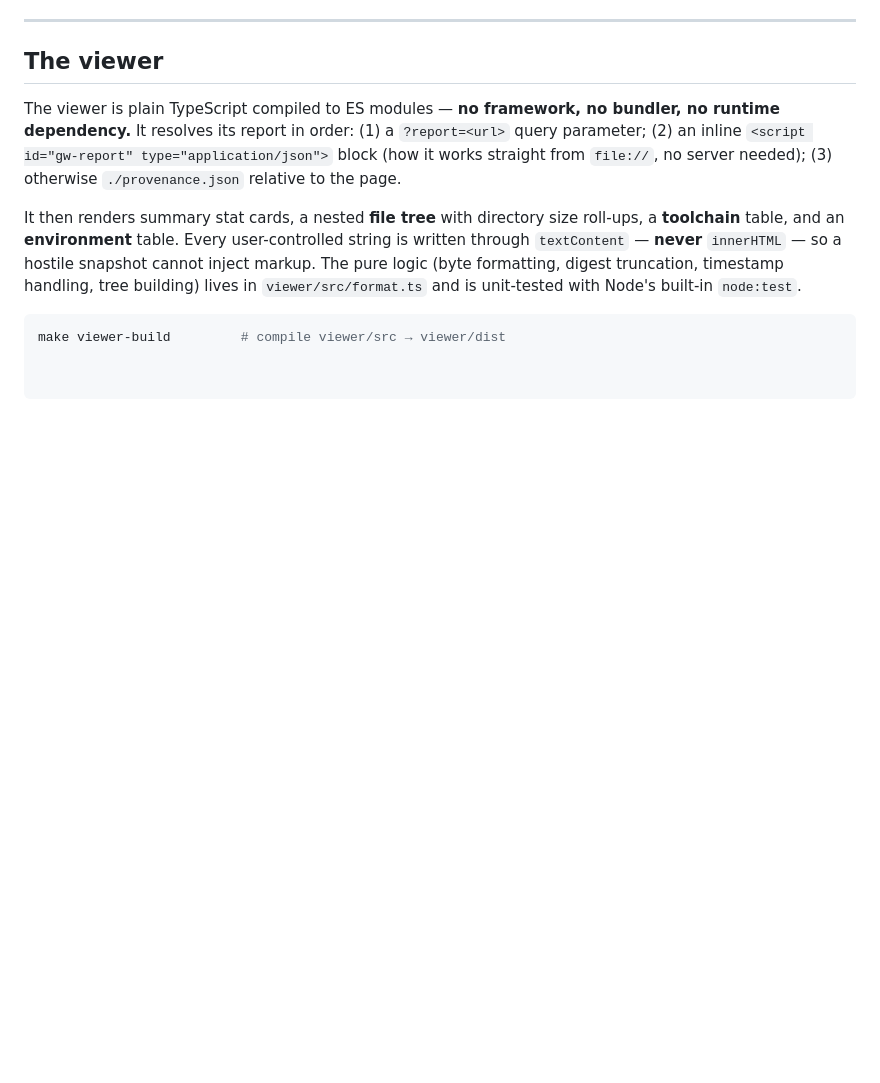
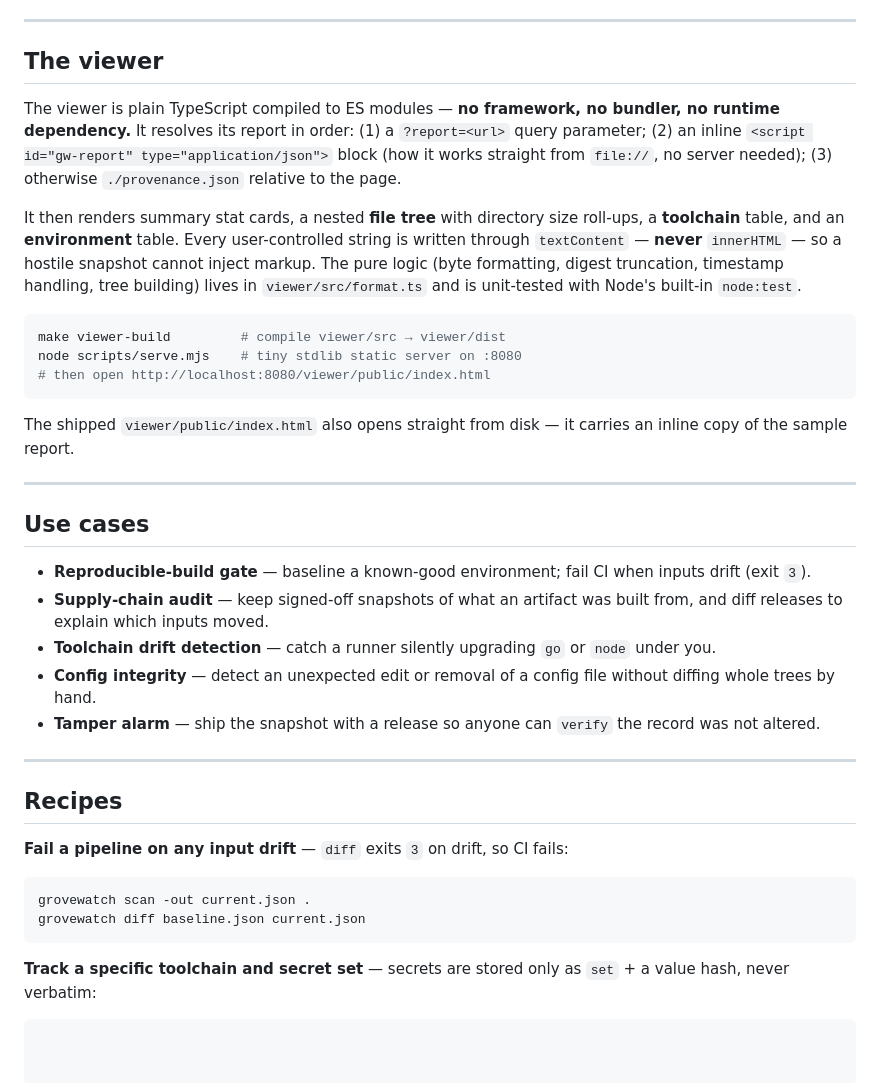
Before and after one commit to helmutwood359/GroveWatch, a Markdown page: README.md, the part around the change. GitHub-like rendering; blank space fills up the shorter version.

````diff
--- a/README.md
+++ b/README.md
@@ -296,3 +296,40 @@ digest truncation, timestamp handling, tree building) lives in
 
 ```sh
 make viewer-build         # compile viewer/src → viewer/dist
+node scripts/serve.mjs    # tiny stdlib static server on :8080
+# then open http://localhost:8080/viewer/public/index.html
+```
+
+The shipped `viewer/public/index.html` also opens straight from disk — it carries
+an inline copy of the sample report.
+
+---
+
+## Use cases
+
+- **Reproducible-build gate** — baseline a known-good environment; fail CI when
+  inputs drift (exit `3`).
+- **Supply-chain audit** — keep signed-off snapshots of what an artifact was
+  built from, and diff releases to explain which inputs moved.
+- **Toolchain drift detection** — catch a runner silently upgrading `go` or
+  `node` under you.
+- **Config integrity** — detect an unexpected edit or removal of a config file
+  without diffing whole trees by hand.
+- **Tamper alarm** — ship the snapshot with a release so anyone can `verify` the
+  record was not altered.
+
+---
+
+## Recipes
+
+**Fail a pipeline on any input drift** — `diff` exits `3` on drift, so CI fails:
+
+```sh
+grovewatch scan -out current.json .
+grovewatch diff baseline.json current.json
+```
+
+**Track a specific toolchain and secret set** — secrets are stored only as
+`set` + a value hash, never verbatim:
+
+```sh
````
